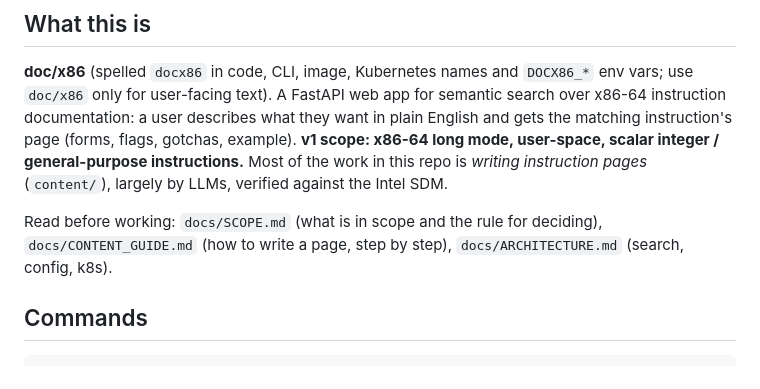
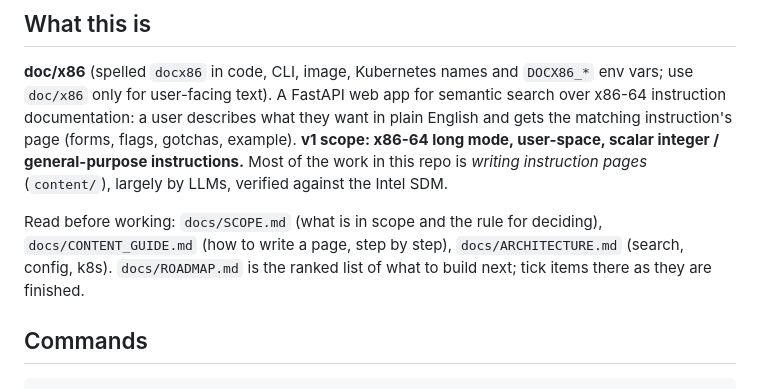
Before and after one commit to piotr-ladkowski/x86-semantic-search, a Markdown page: CLAUDE.md, the part around the change. GitHub-like rendering.

```diff
--- a/CLAUDE.md
+++ b/CLAUDE.md
@@ -12,6 +12,7 @@ work in this repo is *writing instruction pages* (`content/`), largely by LLMs,
 
 Read before working: `docs/SCOPE.md` (what is in scope and the rule for deciding),
 `docs/CONTENT_GUIDE.md` (how to write a page, step by step), `docs/ARCHITECTURE.md` (search, config, k8s).
+`docs/ROADMAP.md` is the ranked list of what to build next; tick items there as they are finished.
 
 ## Commands
 
```
Also changed, not shown: README.md (+1 -0 lines), docs/ROADMAP.md (added, +144 -0 lines).
